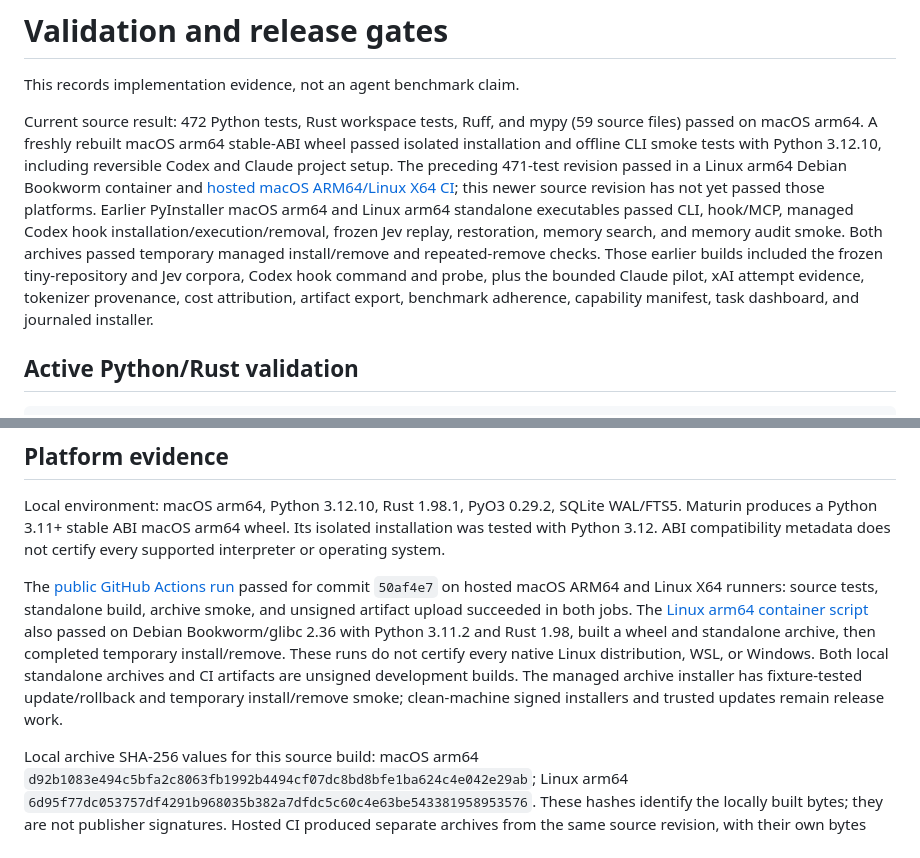
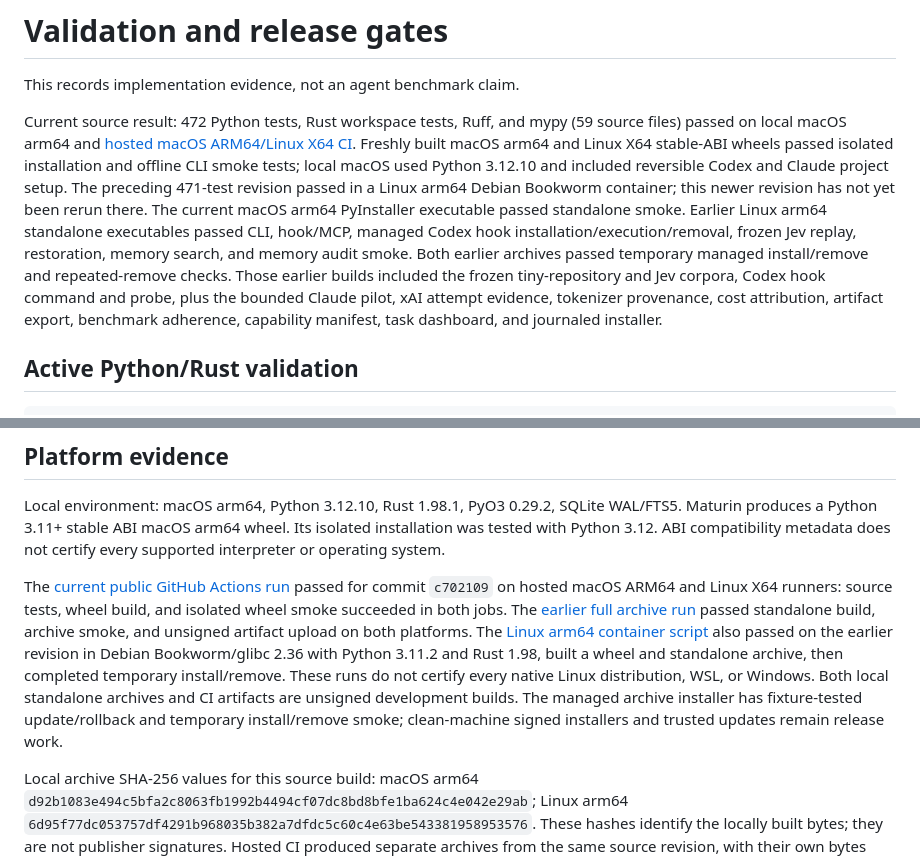
Before and after one commit to ruverd/julius, a Markdown page: docs/validation.md, 2 parts joined by grey strips. Drawn GitHub-style.

Commit message:
Record cross-platform verification for current source

```diff
--- a/docs/validation.md
+++ b/docs/validation.md
@@ -2,7 +2,7 @@
 
 This records implementation evidence, not an agent benchmark claim.
 
-Current source result: 472 Python tests, Rust workspace tests, Ruff, and mypy (59 source files) passed on macOS arm64. A freshly rebuilt macOS arm64 stable-ABI wheel passed isolated installation and offline CLI smoke tests with Python 3.12.10, including reversible Codex and Claude project setup. The preceding 471-test revision passed in a Linux arm64 Debian Bookworm container and [hosted macOS ARM64/Linux X64 CI](https://github.com/ruverd/julius/actions/runs/35639891986); this newer source revision has not yet passed those platforms. Earlier PyInstaller macOS arm64 and Linux arm64 standalone executables passed CLI, hook/MCP, managed Codex hook installation/execution/removal, frozen Jev replay, restoration, memory search, and memory audit smoke. Both archives passed temporary managed install/remove and repeated-remove checks. Those earlier builds included the frozen tiny-repository and Jev corpora, Codex hook command and probe, plus the bounded Claude pilot, xAI attempt evidence, tokenizer provenance, cost attribution, artifact export, benchmark adherence, capability manifest, task dashboard, and journaled installer.
+Current source result: 472 Python tests, Rust workspace tests, Ruff, and mypy (59 source files) passed on local macOS arm64 and [hosted macOS ARM64/Linux X64 CI](https://github.com/ruverd/julius/actions/runs/35642300604). Freshly built macOS arm64 and Linux X64 stable-ABI wheels passed isolated installation and offline CLI smoke tests; local macOS used Python 3.12.10 and included reversible Codex and Claude project setup. The preceding 471-test revision passed in a Linux arm64 Debian Bookworm container; this newer revision has not yet been rerun there. The current macOS arm64 PyInstaller executable passed standalone smoke. Earlier Linux arm64 standalone executables passed CLI, hook/MCP, managed Codex hook installation/execution/removal, frozen Jev replay, restoration, memory search, and memory audit smoke. Both earlier archives passed temporary managed install/remove and repeated-remove checks. Those earlier builds included the frozen tiny-repository and Jev corpora, Codex hook command and probe, plus the bounded Claude pilot, xAI attempt evidence, tokenizer provenance, cost attribution, artifact export, benchmark adherence, capability manifest, task dashboard, and journaled installer.
 
 ## Active Python/Rust validation
 
@@ -31,7 +31,7 @@ Installer tests inject interrupted update and removal transactions and verify re
 
 Local environment: macOS arm64, Python 3.12.10, Rust 1.98.1, PyO3 0.29.2, SQLite WAL/FTS5. Maturin produces a Python 3.11+ stable ABI macOS arm64 wheel. Its isolated installation was tested with Python 3.12. ABI compatibility metadata does not certify every supported interpreter or operating system.
 
-The [public GitHub Actions run](https://github.com/ruverd/julius/actions/runs/35639891986) passed for commit `50af4e7` on hosted macOS ARM64 and Linux X64 runners: source tests, standalone build, archive smoke, and unsigned artifact upload succeeded in both jobs. The [Linux arm64 container script](../scripts/linux_container_smoke.sh) also passed on Debian Bookworm/glibc 2.36 with Python 3.11.2 and Rust 1.98, built a wheel and standalone archive, then completed temporary install/remove. These runs do not certify every native Linux distribution, WSL, or Windows. Both local standalone archives and CI artifacts are unsigned development builds. The managed archive installer has fixture-tested update/rollback and temporary install/remove smoke; clean-machine signed installers and trusted updates remain release work.
+The [current public GitHub Actions run](https://github.com/ruverd/julius/actions/runs/35642300604) passed for commit `c702109` on hosted macOS ARM64 and Linux X64 runners: source tests, wheel build, and isolated wheel smoke succeeded in both jobs. The [earlier full archive run](https://github.com/ruverd/julius/actions/runs/35639891986) passed standalone build, archive smoke, and unsigned artifact upload on both platforms. The [Linux arm64 container script](../scripts/linux_container_smoke.sh) also passed on the earlier revision in Debian Bookworm/glibc 2.36 with Python 3.11.2 and Rust 1.98, built a wheel and standalone archive, then completed temporary install/remove. These runs do not certify every native Linux distribution, WSL, or Windows. Both local standalone archives and CI artifacts are unsigned development builds. The managed archive installer has fixture-tested update/rollback and temporary install/remove smoke; clean-machine signed installers and trusted updates remain release work.
 
 Local archive SHA-256 values for this source build: macOS arm64 `d92b1083e494c5bfa2c8063fb1992b4494cf07dc8bd8bfe1ba624c4e042e29ab`; Linux arm64 `6d95f77dc053757df4291b968035b382a7dfdc5c60c4e63be543381958953576`. These hashes identify the locally built bytes; they are not publisher signatures. Hosted CI produced separate archives from the same source revision, with their own bytes and checksums.
 
```
